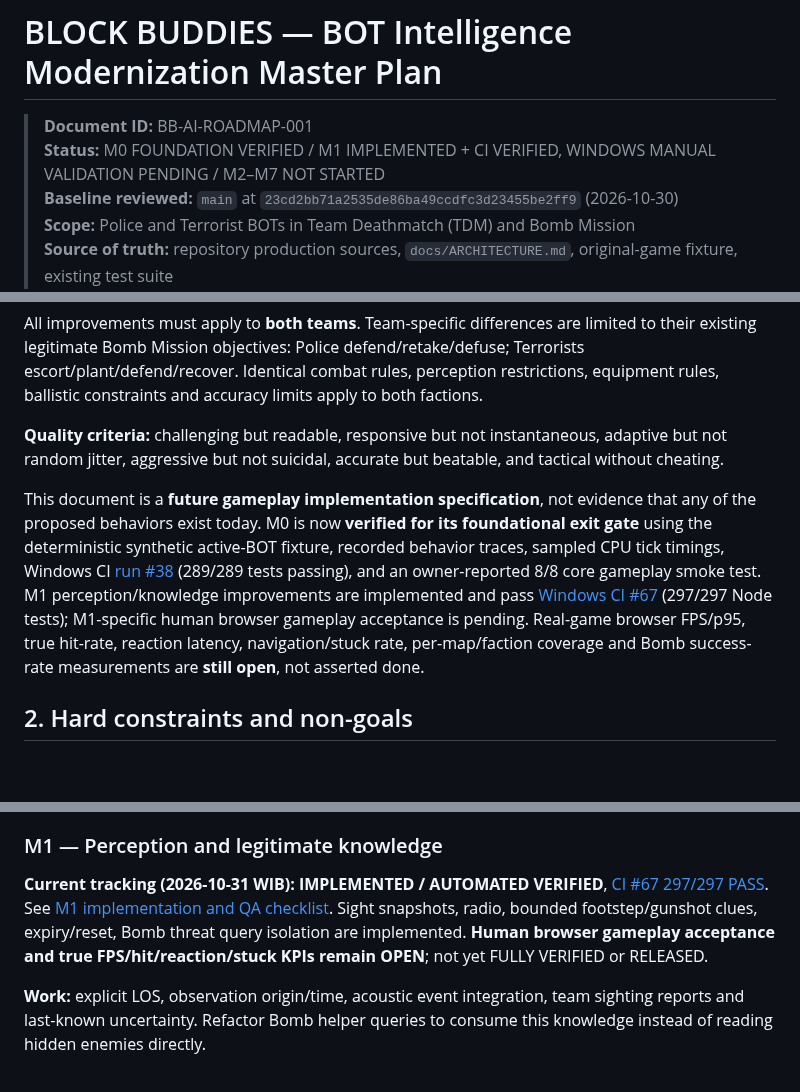
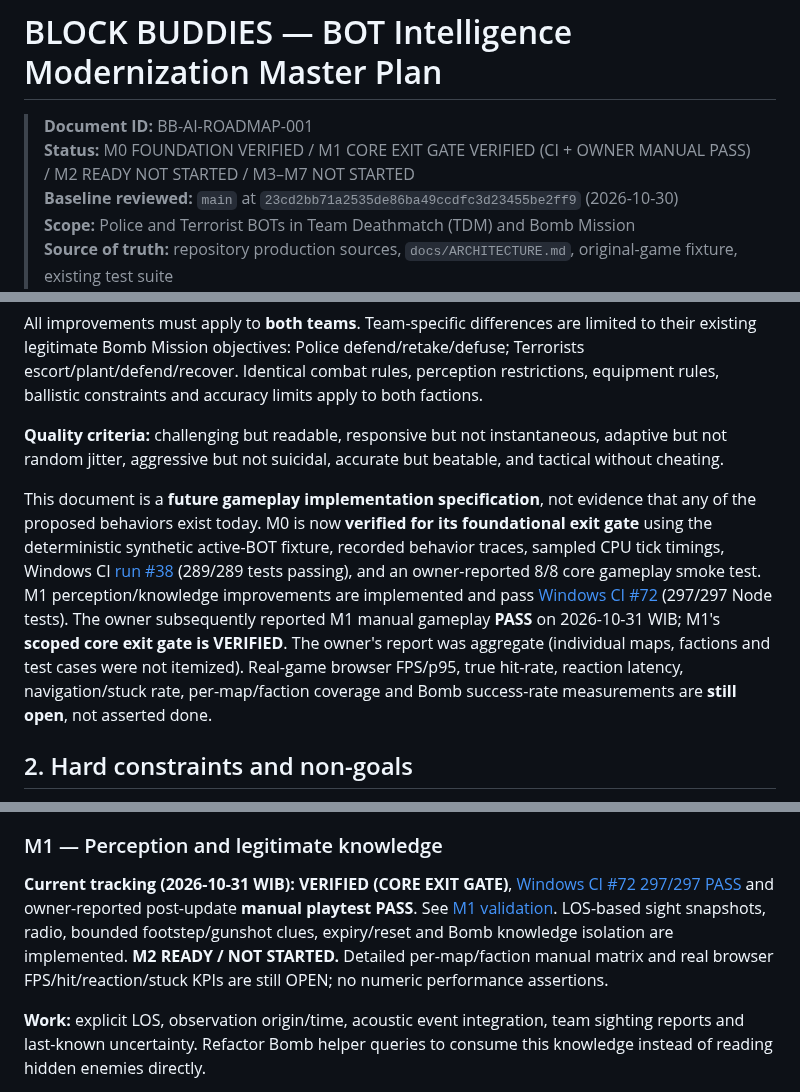
Before and after one commit to Heynode92/blockbudies, a Markdown page: docs/BOT_AI_MASTER_PLAN.md, 3 parts joined by grey strips. GitHub-like rendering; blank space fills up the shorter version.

Commit message:
docs(bot): mark M1 core milestone verified, M2 ready with quant metrics still open

```diff
--- a/docs/BOT_AI_MASTER_PLAN.md
+++ b/docs/BOT_AI_MASTER_PLAN.md
@@ -1,7 +1,7 @@
 # BLOCK BUDDIES — BOT Intelligence Modernization Master Plan
 
 > **Document ID:** BB-AI-ROADMAP-001
-> **Status:** M0 FOUNDATION VERIFIED / M1 IMPLEMENTED + CI VERIFIED, WINDOWS MANUAL VALIDATION PENDING / M2–M7 NOT STARTED
+> **Status:** M0 FOUNDATION VERIFIED / M1 CORE EXIT GATE VERIFIED (CI + OWNER MANUAL PASS) / M2 READY NOT STARTED / M3–M7 NOT STARTED
 > **Baseline reviewed:** `main` at `23cd2bb71a2535de86ba49ccdfc3d23455be2ff9` (2026-10-30)
 > **Scope:** Police and Terrorist BOTs in Team Deathmatch (TDM) and Bomb Mission
 > **Source of truth:** repository production sources, `docs/ARCHITECTURE.md`, original-game fixture, existing test suite
@@ -17,7 +17,7 @@ All improvements must apply to **both teams**. Team-specific differences are lim
 
 **Quality criteria:** challenging but readable, responsive but not instantaneous, adaptive but not random jitter, aggressive but not suicidal, accurate but beatable, and tactical without cheating.
 
-This document is a **future gameplay implementation specification**, not evidence that any of the proposed behaviors exist today. M0 is now **verified for its foundational exit gate** using the deterministic synthetic active-BOT fixture, recorded behavior traces, sampled CPU tick timings, Windows CI [run #38](https://github.com/Heynode92/blockbudies/actions/runs/41105582716) (289/289 tests passing), and an owner-reported 8/8 core gameplay smoke test. M1 perception/knowledge improvements are implemented and pass [Windows CI #67](https://github.com/Heynode92/blockbudies/actions/runs/41108118435) (297/297 Node tests); M1-specific human browser gameplay acceptance is pending. Real-game browser FPS/p95, true hit-rate, reaction latency, navigation/stuck rate, per-map/faction coverage and Bomb success-rate measurements are **still open**, not asserted done.
+This document is a **future gameplay implementation specification**, not evidence that any of the proposed behaviors exist today. M0 is now **verified for its foundational exit gate** using the deterministic synthetic active-BOT fixture, recorded behavior traces, sampled CPU tick timings, Windows CI [run #38](https://github.com/Heynode92/blockbudies/actions/runs/41105582716) (289/289 tests passing), and an owner-reported 8/8 core gameplay smoke test. M1 perception/knowledge improvements are implemented and pass [Windows CI #72](https://github.com/Heynode92/blockbudies/actions/runs/41108545600) (297/297 Node tests). The owner subsequently reported M1 manual gameplay **PASS** on 2026-10-31 WIB; M1's **scoped core exit gate is VERIFIED**. The owner's report was aggregate (individual maps, factions and test cases were not itemized). Real-game browser FPS/p95, true hit-rate, reaction latency, navigation/stuck rate, per-map/faction coverage and Bomb success-rate measurements are **still open**, not asserted done.
 
 ## 2. Hard constraints and non-goals
 
@@ -172,7 +172,7 @@ Mark a milestone complete **only after its acceptance gates pass**. Each milesto
 
 ### M1 — Perception and legitimate knowledge
 
-**Current tracking (2026-10-31 WIB):** **IMPLEMENTED / AUTOMATED VERIFIED**, [CI #67 297/297 PASS](https://github.com/Heynode92/blockbudies/actions/runs/41108118435). See [M1 implementation and QA checklist](BOT_AI_M1_VALIDATION.md). Sight snapshots, radio, bounded footstep/gunshot clues, expiry/reset, Bomb threat query isolation are implemented. **Human browser gameplay acceptance and true FPS/hit/reaction/stuck KPIs remain OPEN**; not yet FULLY VERIFIED or RELEASED.
+**Current tracking (2026-10-31 WIB): VERIFIED (CORE EXIT GATE)**, [Windows CI #72 297/297 PASS](https://github.com/Heynode92/blockbudies/actions/runs/41108545600) and owner-reported post-update **manual playtest PASS**. See [M1 validation](BOT_AI_M1_VALIDATION.md). LOS-based sight snapshots, radio, bounded footstep/gunshot clues, expiry/reset and Bomb knowledge isolation are implemented. **M2 READY / NOT STARTED.** Detailed per-map/faction manual matrix and real browser FPS/hit/reaction/stuck KPIs are still OPEN; no numeric performance assertions.
 
 **Work:** explicit LOS, observation origin/time, acoustic event integration, team sighting reports and last-known uncertainty. Refactor Bomb helper queries to consume this knowledge instead of reading hidden enemies directly.
 
```
Also changed, not shown: other parts of docs/BOT_AI_MASTER_PLAN.md (+1 -1 lines).
